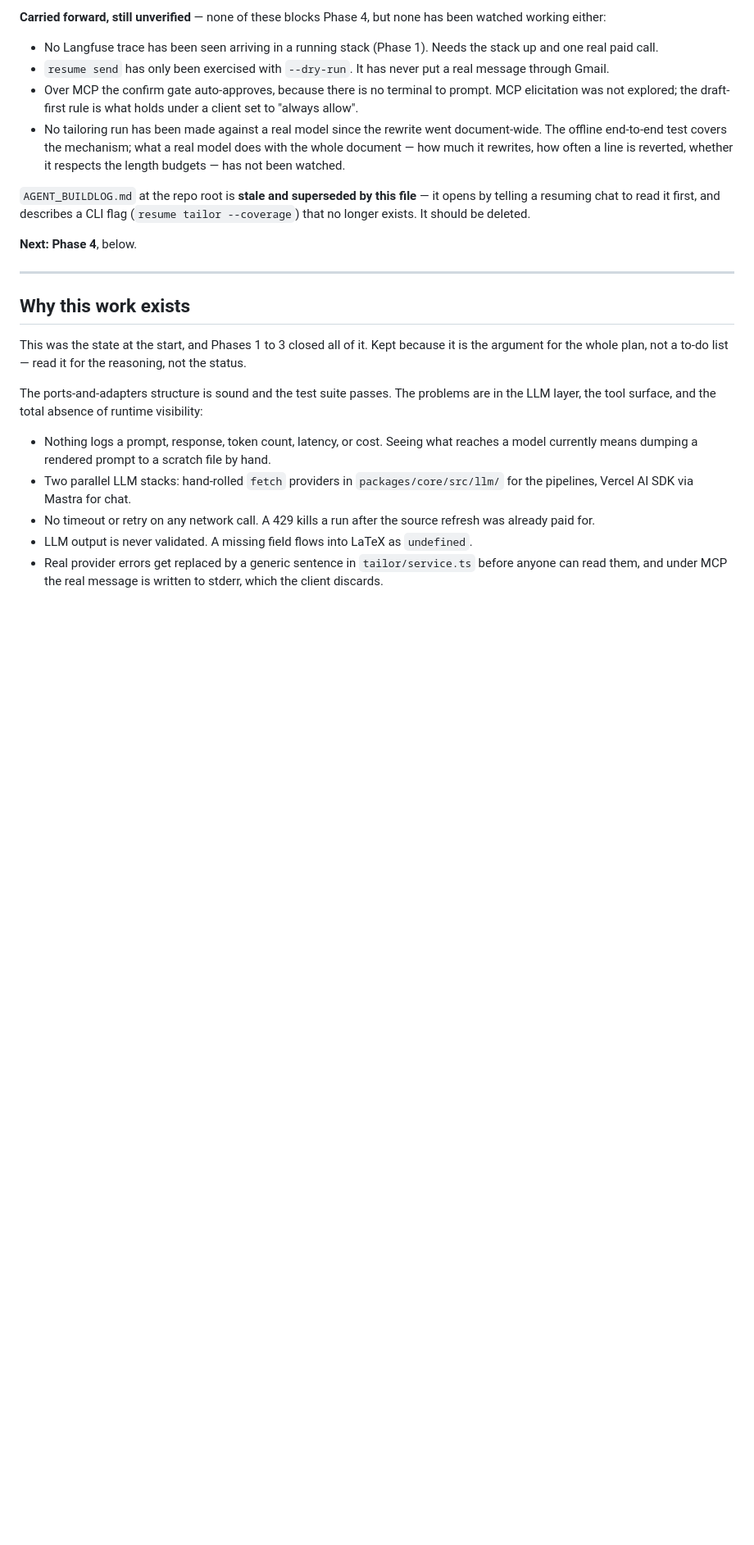
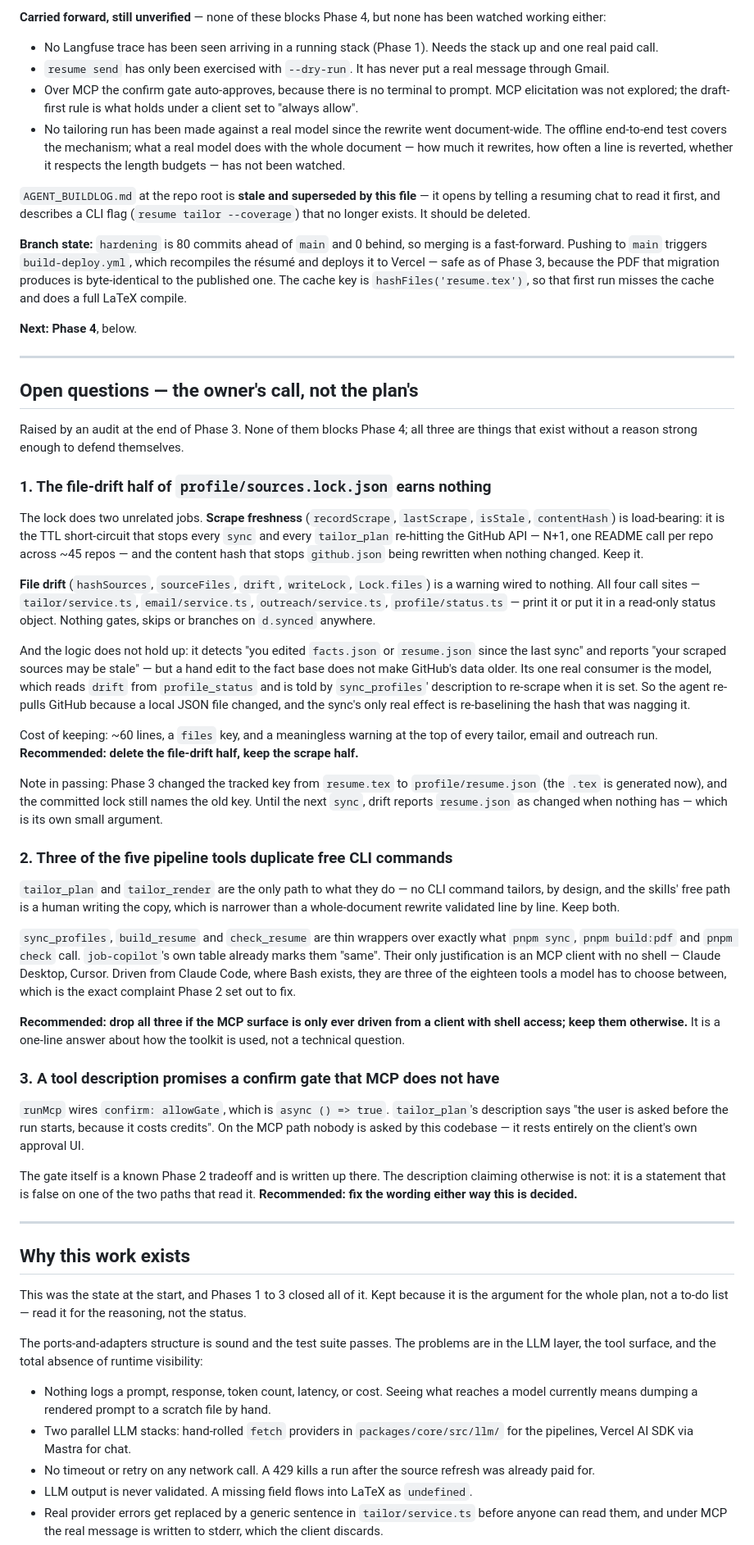
Before and after one commit to Sandy-1711/whoami, a Markdown page: docs/ROADMAP.md, the part around the change. Shown at 82% size. GitHub-like rendering; blank space fills up the shorter version.

Commit message:
docs(roadmap): record three things that exist without a reason
An audit at the end of phase 3 turned up the file-drift half of the lock
(a warning no code branches on, answering a question nobody asked), three
agent tools that duplicate free CLI commands, and a tool description
promising a confirm gate the MCP path does not have.

Written down rather than acted on: each is a call about how the toolkit
is used, not a defect to fix. The evidence is here so the decision does
not have to be re-derived.

Also records the branch state, since merging now triggers a deploy.

```diff
--- a/docs/ROADMAP.md
+++ b/docs/ROADMAP.md
@@ -62,7 +62,72 @@ working either:
 a resuming chat to read it first, and describes a CLI flag (`resume tailor --coverage`) that no
 longer exists. It should be deleted.
 
+**Branch state:** `hardening` is 80 commits ahead of `main` and 0 behind, so merging is a
+fast-forward. Pushing to `main` triggers `build-deploy.yml`, which recompiles the résumé and
+deploys it to Vercel — safe as of Phase 3, because the PDF that migration produces is byte-identical
+to the published one. The cache key is `hashFiles('resume.tex')`, so that first run misses the cache
+and does a full LaTeX compile.
+
 **Next: Phase 4**, below.
+
+---
+
+## Open questions — the owner's call, not the plan's
+
+Raised by an audit at the end of Phase 3. None of them blocks Phase 4; all three are things that
+exist without a reason strong enough to defend themselves.
+
+### 1. The file-drift half of `profile/sources.lock.json` earns nothing
+
+The lock does two unrelated jobs. **Scrape freshness** (`recordScrape`, `lastScrape`, `isStale`,
+`contentHash`) is load-bearing: it is the TTL short-circuit that stops every `sync` and every
+`tailor_plan` re-hitting the GitHub API — N+1, one README call per repo across ~45 repos — and the
+content hash that stops `github.json` being rewritten when nothing changed. Keep it.
+
+**File drift** (`hashSources`, `sourceFiles`, `drift`, `writeLock`, `Lock.files`) is a warning
+wired to nothing. All four call sites — `tailor/service.ts`, `email/service.ts`,
+`outreach/service.ts`, `profile/status.ts` — print it or put it in a read-only status object.
+Nothing gates, skips or branches on `d.synced` anywhere.
+
+And the logic does not hold up: it detects "you edited `facts.json` or `resume.json` since the last
+sync" and reports "your scraped sources may be stale" — but a hand edit to the fact base does not
+make GitHub's data older. Its one real consumer is the model, which reads `drift` from
+`profile_status` and is told by `sync_profiles`' description to re-scrape when it is set. So the
+agent re-pulls GitHub because a local JSON file changed, and the sync's only real effect is
+re-baselining the hash that was nagging it.
+
+Cost of keeping: ~60 lines, a `files` key, and a meaningless warning at the top of every tailor,
+email and outreach run. **Recommended: delete the file-drift half, keep the scrape half.**
+
+Note in passing: Phase 3 changed the tracked key from `resume.tex` to `profile/resume.json` (the
+`.tex` is generated now), and the committed lock still names the old key. Until the next `sync`,
+drift reports `resume.json` as changed when nothing has — which is its own small argument.
+
+### 2. Three of the five pipeline tools duplicate free CLI commands
+
+`tailor_plan` and `tailor_render` are the only path to what they do — no CLI command tailors, by
+design, and the skills' free path is a human writing the copy, which is narrower than a
+whole-document rewrite validated line by line. Keep both.
+
+`sync_profiles`, `build_resume` and `check_resume` are thin wrappers over exactly what
+`pnpm sync`, `pnpm build:pdf` and `pnpm check` call. `job-copilot`'s own table already marks them
+"same". Their only justification is an MCP client with no shell — Claude Desktop, Cursor. Driven
+from Claude Code, where Bash exists, they are three of the eighteen tools a model has to choose
+between, which is the exact complaint Phase 2 set out to fix.
+
+**Recommended: drop all three if the MCP surface is only ever driven from a client with shell
+access; keep them otherwise.** It is a one-line answer about how the toolkit is used, not a
+technical question.
+
+### 3. A tool description promises a confirm gate that MCP does not have
+
+`runMcp` wires `confirm: allowGate`, which is `async () => true`. `tailor_plan`'s description says
+"the user is asked before the run starts, because it costs credits". On the MCP path nobody is
+asked by this codebase — it rests entirely on the client's own approval UI.
+
+The gate itself is a known Phase 2 tradeoff and is written up there. The description claiming
+otherwise is not: it is a statement that is false on one of the two paths that read it.
+**Recommended: fix the wording either way this is decided.**
 
 ---
 
```
